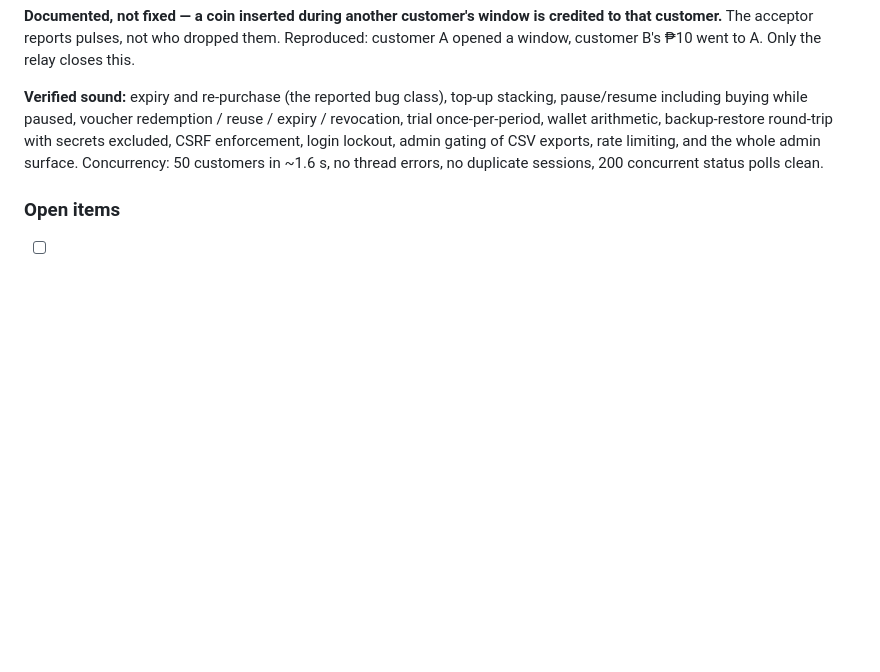
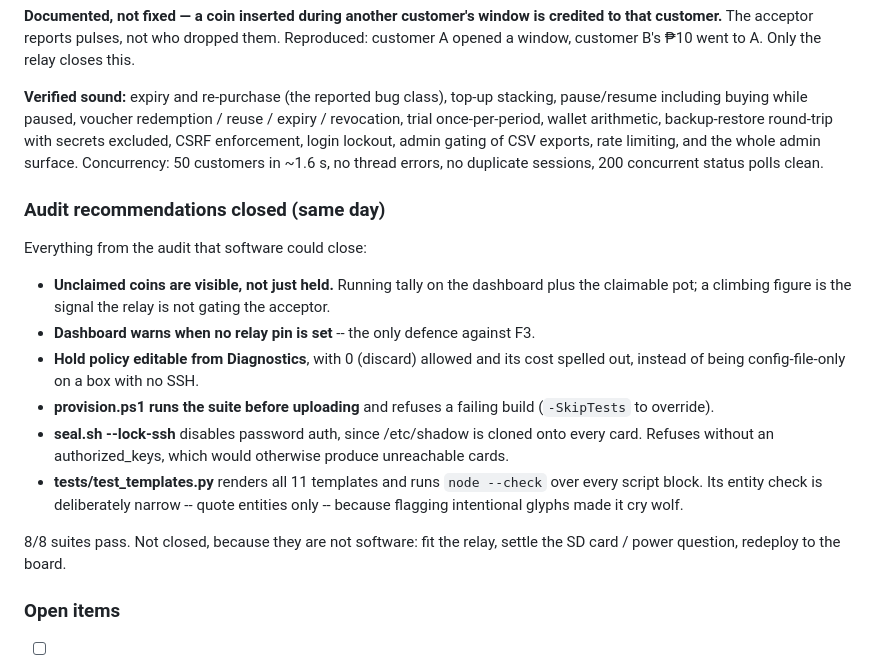
Before and after one commit to arcosesd2/orange-pi-pisowifi, a Markdown page: docs/PROJECT-LOG.md, the part around the change. Drawn GitHub-style; blank space fills up the shorter version.

Commit message:
Log the closed audit recommendations
Co-Authored-By: Claude Opus 5 <noreply@anthropic.com>

```diff
--- a/docs/PROJECT-LOG.md
+++ b/docs/PROJECT-LOG.md
@@ -151,6 +151,28 @@ lockout, admin gating of CSV exports, rate limiting, and the whole admin
 surface. Concurrency: 50 customers in ~1.6 s, no thread errors, no duplicate
 sessions, 200 concurrent status polls clean.
 
+### Audit recommendations closed (same day)
+
+Everything from the audit that software could close:
+
+- **Unclaimed coins are visible, not just held.** Running tally on the
+  dashboard plus the claimable pot; a climbing figure is the signal the relay
+  is not gating the acceptor.
+- **Dashboard warns when no relay pin is set** -- the only defence against F3.
+- **Hold policy editable from Diagnostics**, with 0 (discard) allowed and its
+  cost spelled out, instead of being config-file-only on a box with no SSH.
+- **provision.ps1 runs the suite before uploading** and refuses a failing
+  build (`-SkipTests` to override).
+- **seal.sh --lock-ssh** disables password auth, since /etc/shadow is cloned
+  onto every card. Refuses without an authorized_keys, which would otherwise
+  produce unreachable cards.
+- **tests/test_templates.py** renders all 11 templates and runs `node --check`
+  over every script block. Its entity check is deliberately narrow -- quote
+  entities only -- because flagging intentional glyphs made it cry wolf.
+
+8/8 suites pass. Not closed, because they are not software: fit the relay,
+settle the SD card / power question, redeploy to the board.
+
 ### Open items
 
 - [ ] Redeploy `47d357f` (portal-after-paying fix) — board was off the network.
```
